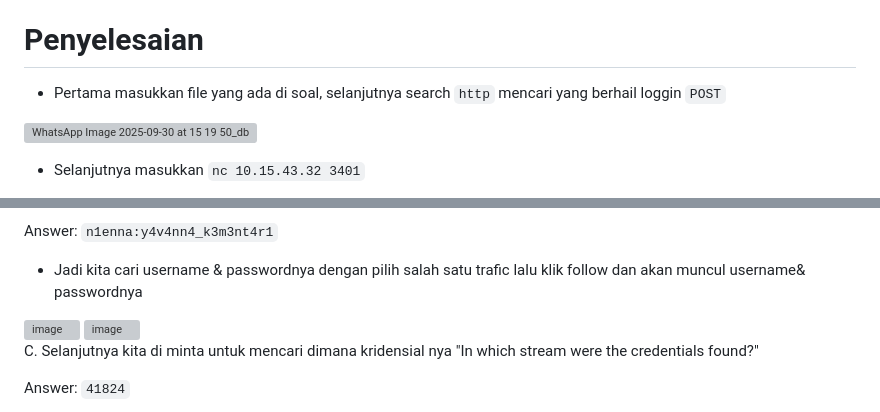
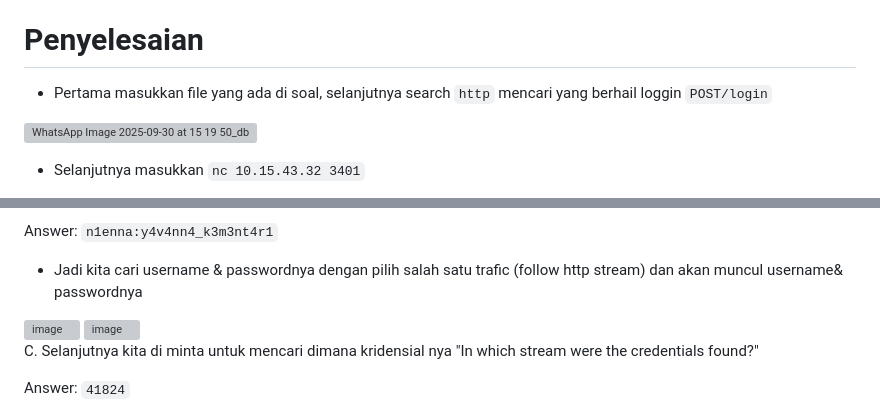
Before and after one commit to nadiakiranaa/Jarkom-Modul-01-2025-K-02, a Markdown page: Readme.md, 2 parts joined by grey strips. Drawn GitHub-style; grey boxes are pictures that could not be loaded.

```diff
--- a/Readme.md
+++ b/Readme.md
@@ -3,7 +3,7 @@
 Setelah gagal mengakses FTP, Melkor melancarkan serangan brute force terhadap  Manwe. Analisis file capture yang disediakan dan identifikasi upaya brute force Melkor.
 (link file) `nc 10.15.43.32 3401`
 # Penyelesaian
-- Pertama masukkan file yang ada di soal, selanjutnya search `http` mencari yang berhail loggin `POST`
+- Pertama masukkan file yang ada di soal, selanjutnya search `http` mencari yang berhail loggin `POST/login`
 
 ![WhatsApp Image 2025-09-30 at 15 19 50_db8f5e37](https://github.com/user-attachments/assets/ff79e938-879a-4d82-9954-5d31da5e9d22)
 
@@ -24,7 +28,7 @@ B. Bagian selanjutnya yaitu memasukkan username dan password
 "What are the user that successfully logged in?"
 
 Answer: `n1enna:y4v4nn4_k3m3nt4r1`
-- Jadi kita cari username & passwordnya dengan pilih salah satu trafic lalu klik follow dan akan muncul username& passwordnya
+- Jadi kita cari username & passwordnya dengan pilih salah satu trafic (follow http stream) dan akan muncul username& passwordnya
 
 <img width="604" height="373" alt="image" src="https://github.com/user-attachments/assets/2d5d913d-1113-4041-a5d7-ca377dcb868f" />
 
```
Also changed, not shown: other parts of Readme.md (+4 -0 lines).
